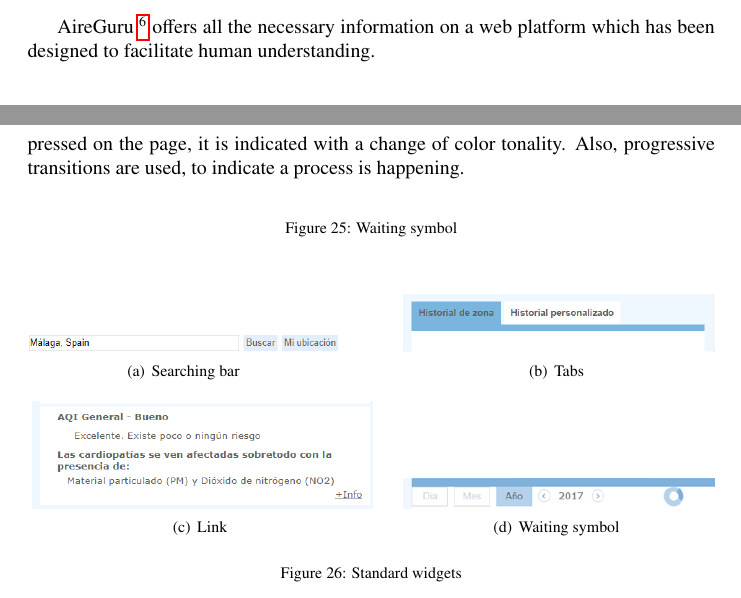
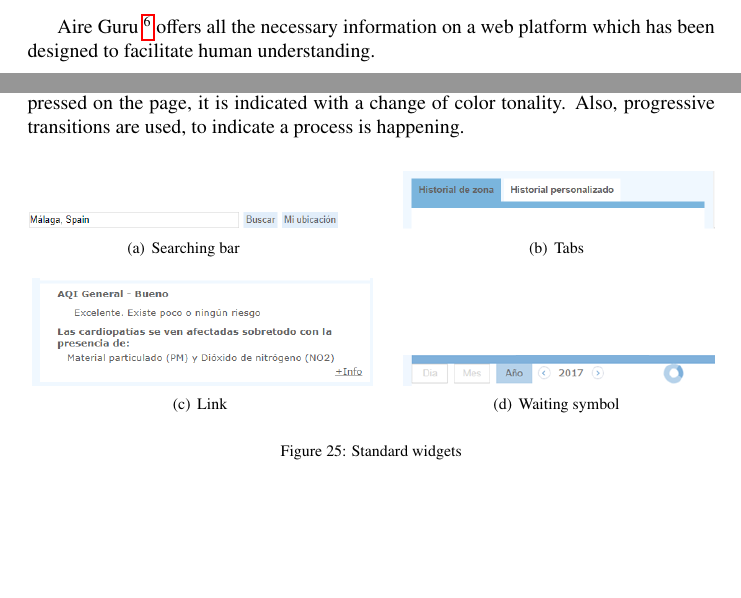
Before and after one commit to luzmo84/elsevierAirticle, a LaTeX paper (chapter.tex, which reads contents/accessible/available.tex, contents/compelling/userExperience.tex): two parts of pages 6 and 38 of 46 before the commit and two parts of pages 6 and 36 of 44 after it, joined at a grey line, cut so that both start at the same text, the shorter picture padded with empty space. Compiled offline with pdfLaTeX.

Commit message:
working on structure, pictures placed correctly

```diff
--- a/contents/accessible/available.tex
+++ b/contents/accessible/available.tex
@@ -47,8 +47,8 @@ Our tool uses the air quality data provided by the city of Malaga in its open da
     In this case, if we click on the link, data is displayed in a new tab. The use of software
     for translating the data is not strictly necessary, but we can see that the format (JSON) is not easily readable in human terms.
 
-AireGuru \footnote{\url{https:\\aire.guru}} offers all the necessary information on a web platform which has been designed to facilitate human understanding.
-\newpage
+Aire Guru \footnote{\url{https:\\aire.guru}} offers all the necessary information on a web platform which has been designed to facilitate human understanding.
+
 \elsparagraph{Evaluation}
 
 \begin{itemize}
--- a/contents/compelling/userExperience.tex
+++ b/contents/compelling/userExperience.tex
@@ -79,11 +79,6 @@ select the date we want.
     that the tool is processing information. Each time a control is pressed on the page, it is indicated with a change
     of color tonality. Also, progressive transitions are used, to indicate a process is happening.
 
-    \begin{figure}[ht]
-        \centering
-
-        \caption{Waiting symbol}
-    \end{figure}
 
     \begin{figure}[ht]
         \centering
```
Also changed, not shown: contents/accessible/convenience.tex (+1 -1 lines), contents/relevant/personalized.tex (+0 -1 lines), contents/relevant/useful.tex (+1 -1 lines), contents/compelling/userExperience.tex (2 more changed lines).
